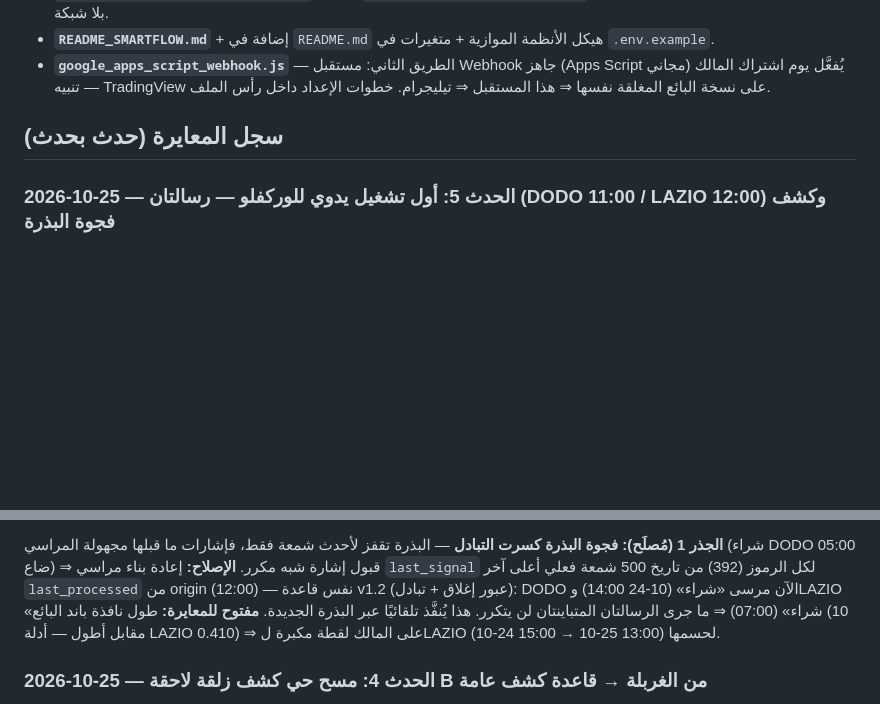
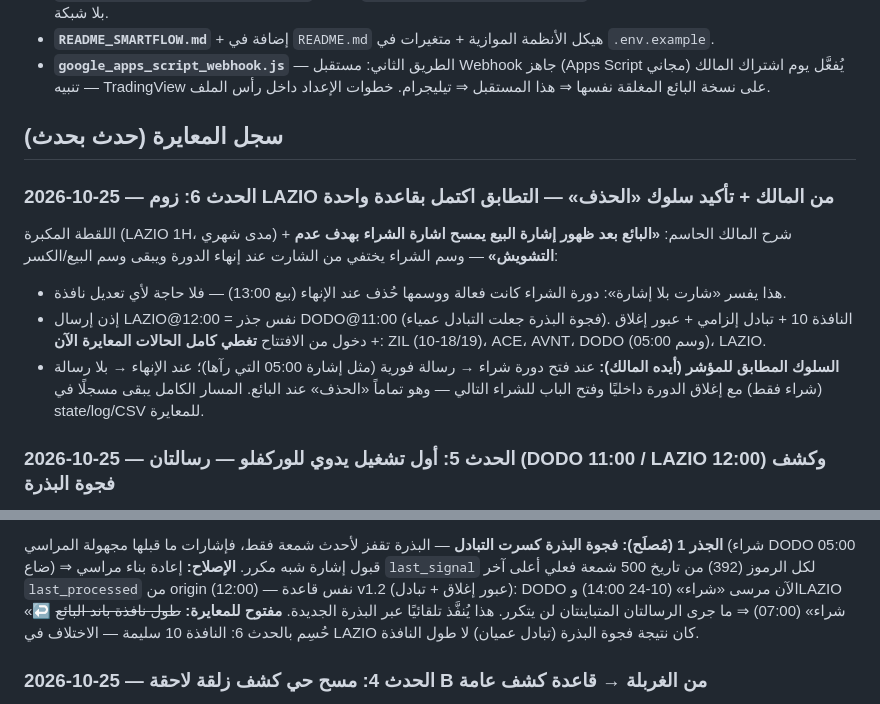
Before and after one commit to turky4500/binance-spot-usdt-signal-bot, a Markdown page: handoff.md, 2 parts joined by grey strips. Rendered like a GitHub page; blank space fills up the shorter version.

Commit message:
docs: handoff الحدث 6 - زوم LAZIO + تأكيد سلوك «الحذف» اكمل التطابق بقاعدة واحدة
- لقطة المالك المكبرة لLAZIO + شرحه: «البائع بعد ظهور اشارة البيع يمسح
  اشارة الشراء بهدف عدم التشويش» => وسم الشراء المفقود على الشارت = عرض فقط
- إذن النافذة 10 + تبادل + عبور إغلاق + دخول من الافتتاح تغطي كامل الحالات
  المعايرة: ZIL، ACE، AVNT، DODO (05:00)، LAZIO
- إرسال LAZIO@12:00 وDODO@11:00 = جذر واحد (فجوة البذرة) مُصلح بإعادة بناء المراسي
- سؤال «نافذة الباند الأطول» أغلق (لم يكن المشكلة)

بدون تعديلات كود - توثيق فقط

```diff
--- a/handoff.md
+++ b/handoff.md
@@ -38,6 +38,21 @@
 
 ## سجل المعايرة (حدث بحدث)
 
+### 2026-10-25 — الحدث 6: زوم LAZIO من المالك + تأكيد سلوك «الحذف» — التطابق اكتمل بقاعدة واحدة
+
+اللقطة المكبرة (LAZIO 1H، مدى شهري) + شرح المالك الحاسم: **«البائع بعد ظهور
+إشارة البيع يمسح اشارة الشراء بهدف عدم التشويش»** — وسم الشراء يختفي من الشارت
+عند إنهاء الدورة ويبقى وسم البيع/الكسر:
+- هذا يفسر «شارت بلا إشارة»: دورة الشراء كانت فعالة ووسمها حُذف عند الإنهاء
+  (بيع 13:00) — فلا حاجة لأي تعديل نافذة.
+- إذن إرسال LAZIO@12:00 = نفس جذر DODO@11:00 (فجوة البذرة جعلت التبادل عمياء).
+  النافذة 10 + تبادل إلزامي + عبور إغلاق + دخول من الافتتاح **تغطي كامل
+  الحالات المعايرة الآن**: ZIL (10-18/19)، ACE، AVNT، DODO (وسم 05:00)، LAZIO.
+- **السلوك المطابق للمؤشر (أيده المالك):** عند فتح دورة شراء → رسالة فورية
+  (مثل إشارة 05:00 التي رآها)؛ عند الإنهاء → بلا رسالة (شراء فقط) مع إغلاق
+  الدورة داخليًا وفتح الباب للشراء التالي — وهو تماماً «الحذف» عند البائع.
+  المسار الكامل يبقى مسجلًا في state/log/CSV للمعايرة.
+
 ### 2026-10-25 — الحدث 5: أول تشغيل يدوي للوركفلو — رسالتان (DODO 11:00 / LAZIO 12:00) وكشف فجوة البذرة
 
 **الوارد من المالك:** رسالتا تيليجرام — شراء DODO بوقت «11:00» بينما وسم «شراء»
@@ -59,8 +74,8 @@
 فعلي أعلى آخر `last_processed` من origin (12:00) — نفس قاعدة v1.2 (عبور إغلاق +
 تبادل): DODO الآن مرسى «شراء» (10-24 14:00) وLAZIO «شراء» (07:00) ⇒ ما جرى
 الرسالتان المتباينتان لن يتكرر. هذا يُنفَّذ تلقائيًا عبر البذرة الجديدة.
-**مفتوح للمعايرة:** طول نافذة باند البائع (10 مقابل أطول — أدلة LAZIO 0.410)
-⇒ على المالك لقطة مكبرة لLAZIO (10-24 15:00 → 10-25 13:00) لحسمها.
+**مفتوح للمعايرة:** ~~طول نافذة باند البائع~~ ↩ حُسِم بالحدث 6: النافذة 10 سليمة —
+الاختلاف في LAZIO كان نتيجة فجوة البذرة (تبادل عميان) لا طول النافذة.
 
 ### 2026-10-25 — الحدث 4: مسح حي كشف زلقة لاحقة B من الغربلة → قاعدة كشف عامة
 
```
